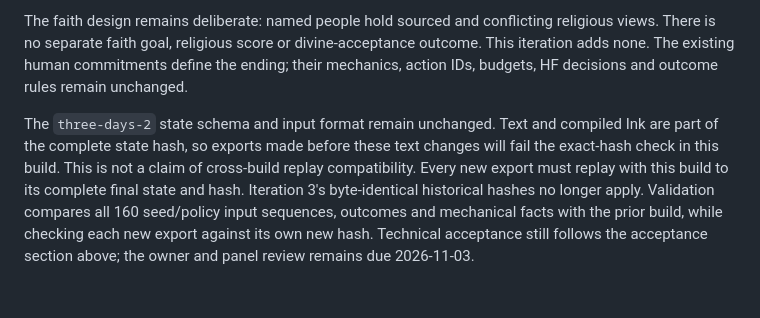
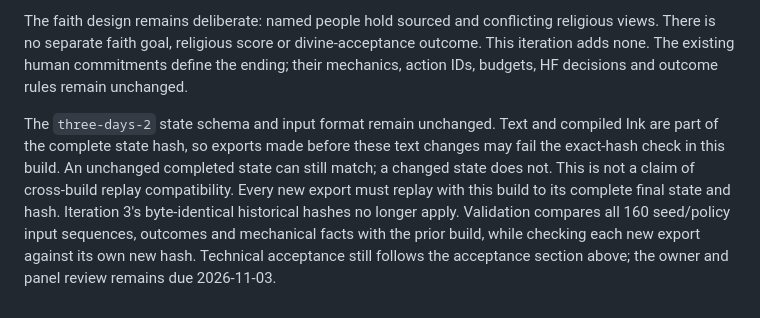
Before and after one commit to adam0white/days, a Markdown page: docs/design.md, the part around the change. GitHub-like rendering.

Commit message:
Clarify replay compatibility between text releases
Co-Authored-By: Codex <noreply@openai.com>

```diff
--- a/docs/design.md
+++ b/docs/design.md
@@ -63,4 +63,4 @@ The second cold recheck found generic conditions printed as if they had happened
 
 The faith design remains deliberate: named people hold sourced and conflicting religious views. There is no separate faith goal, religious score or divine-acceptance outcome. This iteration adds none. The existing human commitments define the ending; their mechanics, action IDs, budgets, HF decisions and outcome rules remain unchanged.
 
-The `three-days-2` state schema and input format remain unchanged. Text and compiled Ink are part of the complete state hash, so exports made before these text changes will fail the exact-hash check in this build. This is not a claim of cross-build replay compatibility. Every new export must replay with this build to its complete final state and hash. Iteration 3's byte-identical historical hashes no longer apply. Validation compares all 160 seed/policy input sequences, outcomes and mechanical facts with the prior build, while checking each new export against its own new hash. Technical acceptance still follows the acceptance section above; the owner and panel review remains due 2026-11-03.
+The `three-days-2` state schema and input format remain unchanged. Text and compiled Ink are part of the complete state hash, so exports made before these text changes may fail the exact-hash check in this build. An unchanged completed state can still match; a changed state does not. This is not a claim of cross-build replay compatibility. Every new export must replay with this build to its complete final state and hash. Iteration 3's byte-identical historical hashes no longer apply. Validation compares all 160 seed/policy input sequences, outcomes and mechanical facts with the prior build, while checking each new export against its own new hash. Technical acceptance still follows the acceptance section above; the owner and panel review remains due 2026-11-03.
```
